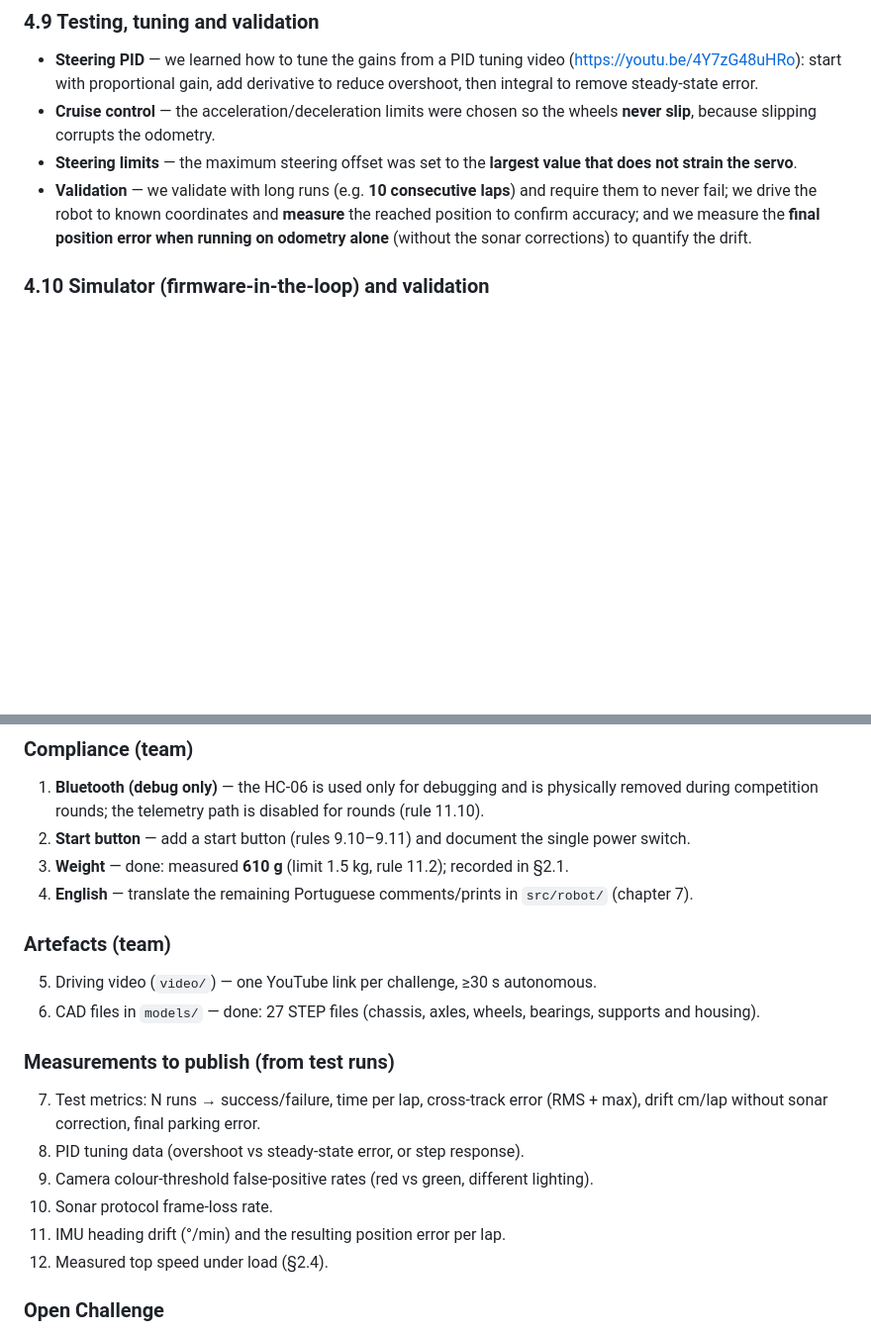
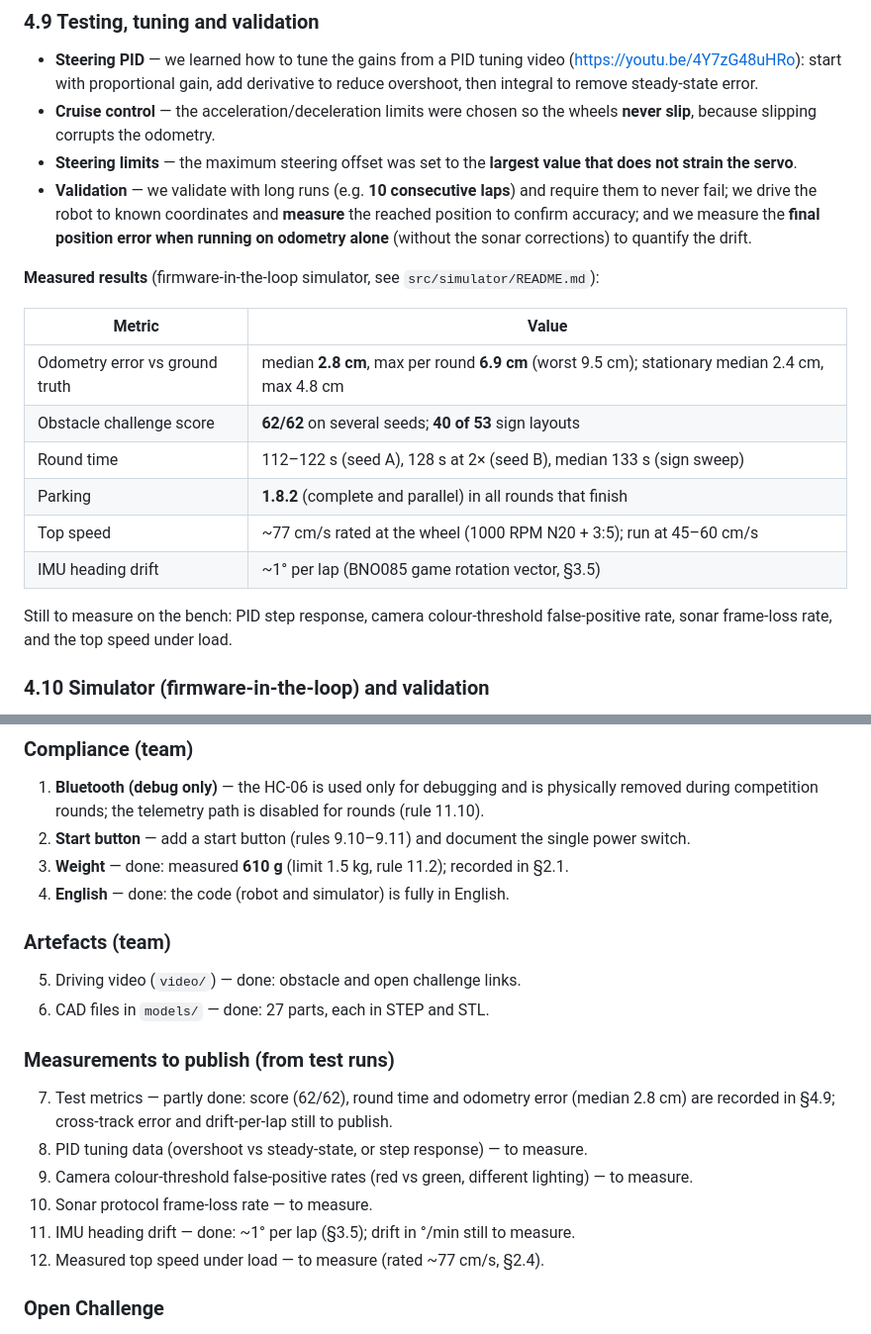
Before and after one commit to ImSimao/FE-AGSG-S2026, a Markdown page: engineering_journal.md, 2 parts joined by grey strips. Shown at 99% size. Drawn GitHub-style; blank space fills up the shorter version.

Commit message:
Publish measured results and update journal checklist

```diff
--- a/engineering_journal.md
+++ b/engineering_journal.md
@@ -368,6 +368,19 @@ The encoder signal is the most sensitive part of the system. The motor produces
 - **Steering limits** — the maximum steering offset was set to the **largest value that does not strain the servo**.
 - **Validation** — we validate with long runs (e.g. **10 consecutive laps**) and require them to never fail; we drive the robot to known coordinates and **measure** the reached position to confirm accuracy; and we measure the **final position error when running on odometry alone** (without the sonar corrections) to quantify the drift.
 
+**Measured results** (firmware-in-the-loop simulator, see `src/simulator/README.md`):
+
+| Metric | Value |
+| --- | --- |
+| Odometry error vs ground truth | median **2.8 cm**, max per round **6.9 cm** (worst 9.5 cm); stationary median 2.4 cm, max 4.8 cm |
+| Obstacle challenge score | **62/62** on several seeds; **40 of 53** sign layouts |
+| Round time | 112–122 s (seed A), 128 s at 2× (seed B), median 133 s (sign sweep) |
+| Parking | **1.8.2** (complete and parallel) in all rounds that finish |
+| Top speed | ~77 cm/s rated at the wheel (1000 RPM N20 + 3:5); run at 45–60 cm/s |
+| IMU heading drift | ~1° per lap (BNO085 game rotation vector, §3.5) |
+
+Still to measure on the bench: PID step response, camera colour-threshold false-positive rate, sonar frame-loss rate, and the top speed under load.
+
 ### 4.10 Simulator (firmware-in-the-loop) and validation
 
 Rather than guessing whether a firmware change helps, we built a **firmware-in-the-loop simulator** so every change is scored by the same WRO 2026 table the judges use. Before it, a change was judged "feels better" after a few manual runs; now it is judged by its score, lap time, odometry error and wall/sign margin, on a reproducible track.
@@ -492,21 +505,21 @@ The commit history shows the development over time, and the README plus code com
 1. **Bluetooth (debug only)** — the HC-06 is used only for debugging and is physically removed during competition rounds; the telemetry path is disabled for rounds (rule 11.10).
 2. **Start button** — add a start button (rules 9.10–9.11) and document the single power switch.
 3. **Weight** — done: measured **610 g** (limit 1.5 kg, rule 11.2); recorded in §2.1.
-4. **English** — translate the remaining Portuguese comments/prints in `src/robot/` (chapter 7).
+4. **English** — done: the code (robot and simulator) is fully in English.
 
 ### Artefacts (team)
 
-5. Driving video (`video/`) — one YouTube link per challenge, ≥30 s autonomous.
-6. CAD files in `models/` — done: 27 STEP files (chassis, axles, wheels, bearings, supports and housing).
+5. Driving video (`video/`) — done: obstacle and open challenge links.
+6. CAD files in `models/` — done: 27 parts, each in STEP and STL.
 
 ### Measurements to publish (from test runs)
 
-7. Test metrics: N runs → success/failure, time per lap, cross-track error (RMS + max), drift cm/lap without sonar correction, final parking error.
-8. PID tuning data (overshoot vs steady-state error, or step response).
-9. Camera colour-threshold false-positive rates (red vs green, different lighting).
-10. Sonar protocol frame-loss rate.
-11. IMU heading drift (°/min) and the resulting position error per lap.
-12. Measured top speed under load (§2.4).
+7. Test metrics — partly done: score (62/62), round time and odometry error (median 2.8 cm) are recorded in §4.9; cross-track error and drift-per-lap still to publish.
+8. PID tuning data (overshoot vs steady-state, or step response) — to measure.
+9. Camera colour-threshold false-positive rates (red vs green, different lighting) — to measure.
+10. Sonar protocol frame-loss rate — to measure.
+11. IMU heading drift — done: ~1° per lap (§3.5); drift in °/min still to measure.
+12. Measured top speed under load — to measure (rated ~77 cm/s, §2.4).
 
 ### Open Challenge
 
```
